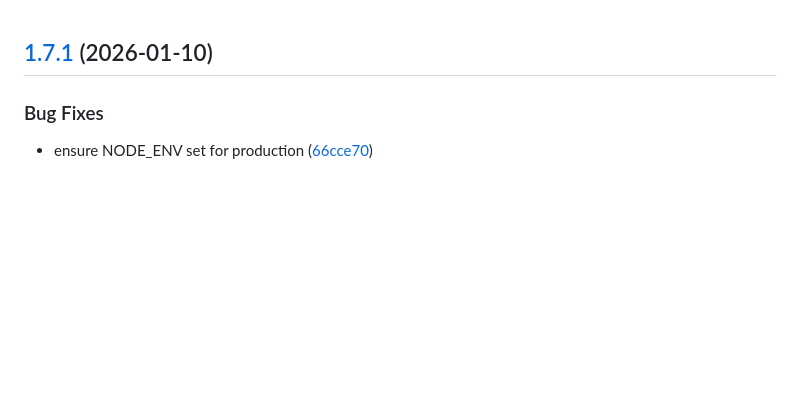
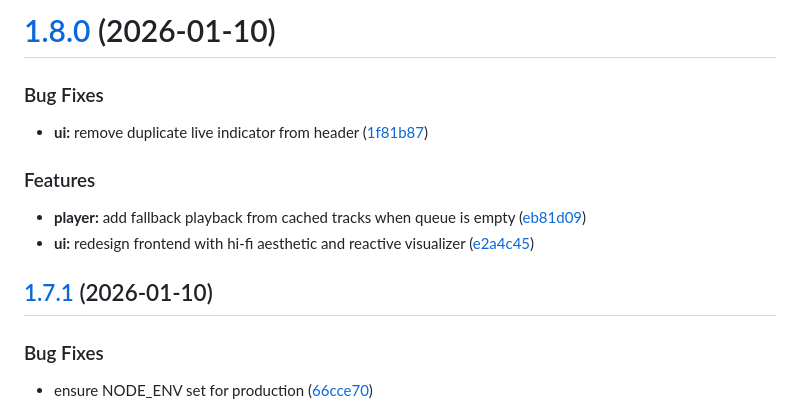
Before and after one commit to obviyus/chanson.live, a Markdown page: CHANGELOG.md, the part around the change. GitHub-like rendering; blank space fills up the shorter version.

Commit message:
chore(release): 1.8.0 [skip ci]
# [1.8.0](https://github.com/obviyus/chanson.live/compare/v1.7.1...v1.8.0) (2026-01-10)

### Bug Fixes

* **ui:** remove duplicate live indicator from header ([1f81b87](https://github.com/obviyus/chanson.live/commit/1f81b875dc65d12c0900990b74398dcb2ae2261f))

### Features

* **player:** add fallback playback from cached tracks when queue is empty ([eb81d09](https://github.com/obviyus/chanson.live/commit/eb81d09d0182dc8b2e39890797d547c28dd60be5))
* **ui:** redesign frontend with hi-fi aesthetic and reactive visualizer ([e2a4c45](https://github.com/obviyus/chanson.live/commit/e2a4c45120dcff8183691e2733e66b0fafddc543))

```diff
--- a/CHANGELOG.md
+++ b/CHANGELOG.md
@@ -1,3 +1,16 @@
+# [1.8.0](https://github.com/obviyus/chanson.live/compare/v1.7.1...v1.8.0) (2026-01-10)
+
+
+### Bug Fixes
+
+* **ui:** remove duplicate live indicator from header ([1f81b87](https://github.com/obviyus/chanson.live/commit/1f81b875dc65d12c0900990b74398dcb2ae2261f))
+
+
+### Features
+
+* **player:** add fallback playback from cached tracks when queue is empty ([eb81d09](https://github.com/obviyus/chanson.live/commit/eb81d09d0182dc8b2e39890797d547c28dd60be5))
+* **ui:** redesign frontend with hi-fi aesthetic and reactive visualizer ([e2a4c45](https://github.com/obviyus/chanson.live/commit/e2a4c45120dcff8183691e2733e66b0fafddc543))
+
 ## [1.7.1](https://github.com/obviyus/chanson.live/compare/v1.7.0...v1.7.1) (2026-01-10)
 
 
```
